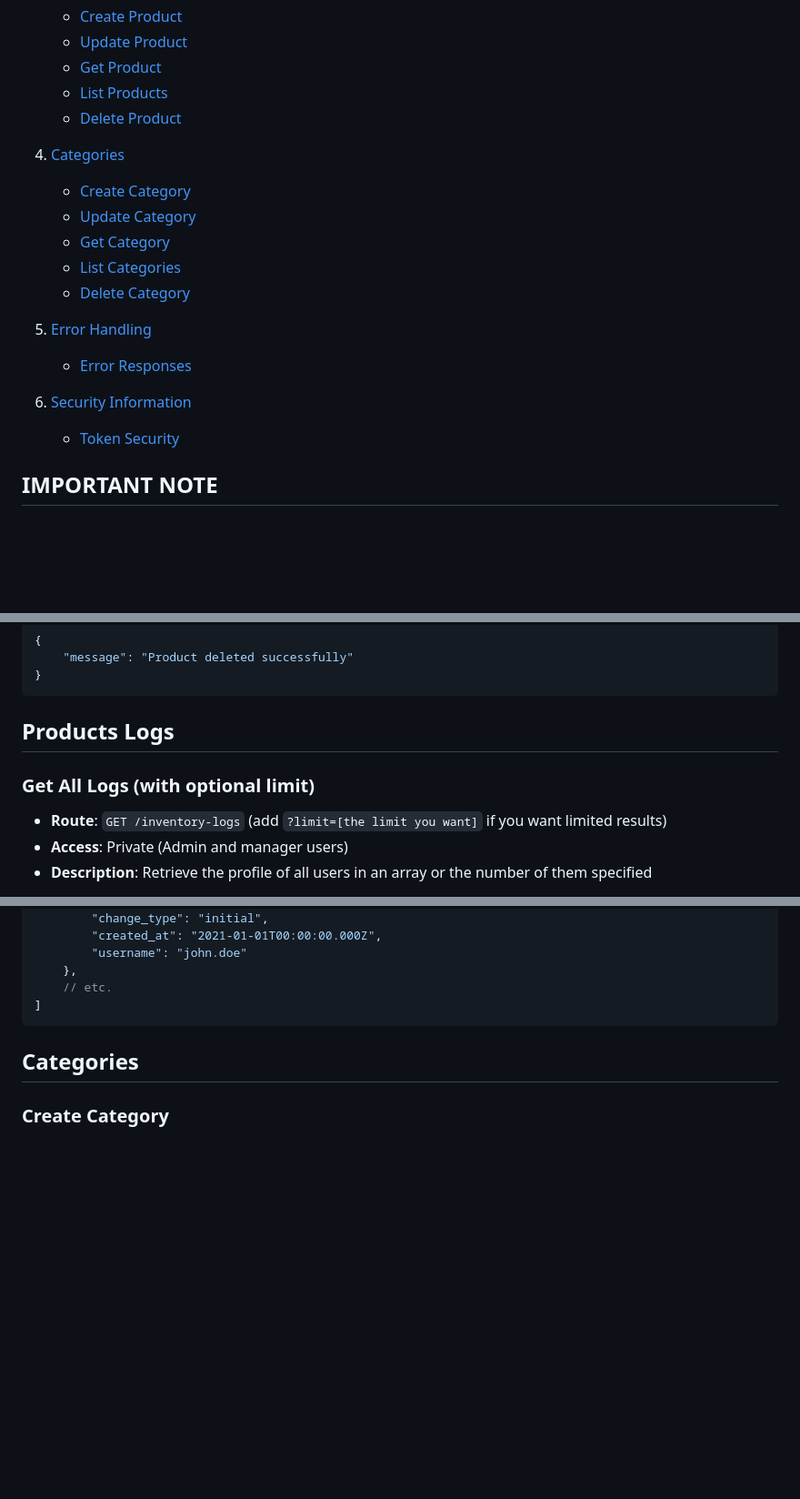
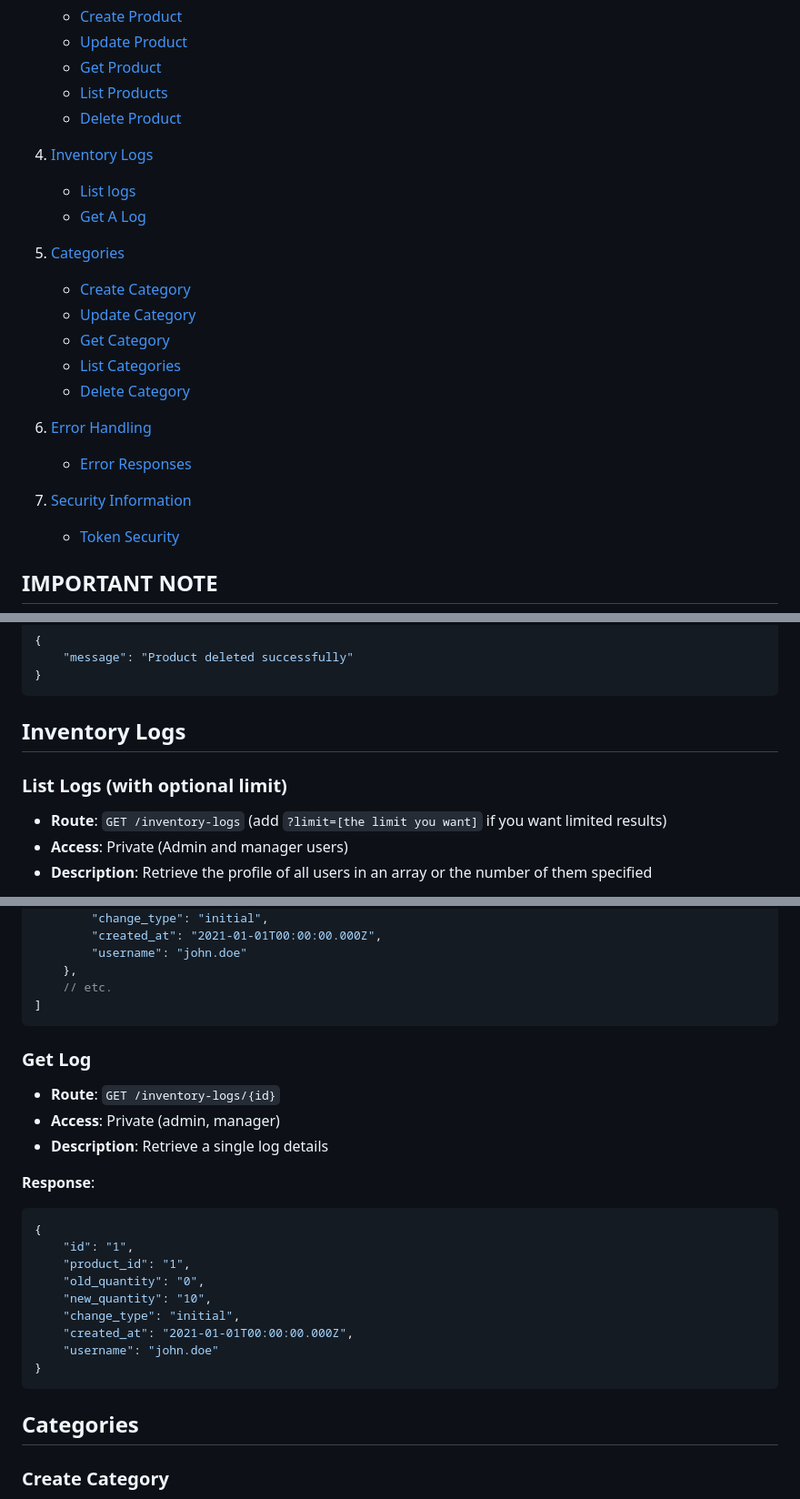
Before and after one commit to mtkuwav/manage-my-stocks, a Markdown page: DOCUMENTATION.md, 3 parts joined by grey strips. Shown at 91% size. Rendered like a GitHub page; blank space fills up the shorter version.

Commit message:
docs(DOCUMENTATION): update documentation for inventory logs with new routes and details

````diff
--- a/DOCUMENTATION.md
+++ b/DOCUMENTATION.md
@@ -22,17 +22,21 @@
    - [List Products](#list-products)
    - [Delete Product](#delete-product)
 
-4. [Categories](#categories)
+4. [Inventory Logs](#inventory-logs)
+   - [List logs](#list-logs-with-optional-limit)
+   - [Get A Log](#get-log)
+
+5. [Categories](#categories)
    - [Create Category](#create-category)
    - [Update Category](#update-category)
    - [Get Category](#get-category)
    - [List Categories](#list-categories)
    - [Delete Category](#delete-category)
 
-5. [Error Handling](#error-handling)
+6. [Error Handling](#error-handling)
    - [Error Responses](#error-responses)
 
-6. [Security Information](#security-information)
+7. [Security Information](#security-information)
    - [Token Security](#token-security)
 
 ## **IMPORTANT NOTE**
@@ -418,9 +422,9 @@ The API uses a JWT (JSON Web Token) based authentication system with refresh tok
 }
 ```
 
-## Products Logs
+## Inventory Logs
 
-### Get All Logs (with optional limit)
+### List Logs (with optional limit)
 
 - **Route**: `GET /inventory-logs` (add `?limit=[the limit you want]` if you want limited results)
 - **Access**: Private (Admin and manager users)
@@ -449,6 +453,24 @@ The API uses a JWT (JSON Web Token) based authentication system with refresh tok
     },
     // etc.
 ]
+```
+
+### Get Log
+- **Route**: `GET /inventory-logs/{id}`
+- **Access**: Private (admin, manager)
+- **Description**: Retrieve a single log details
+
+**Response**:
+```json
+{
+    "id": "1",
+    "product_id": "1",
+    "old_quantity": "0",
+    "new_quantity": "10",
+    "change_type": "initial",
+    "created_at": "2021-01-01T00:00:00.000Z",
+    "username": "john.doe"
+}
 ```
 
 ## Categories
````
